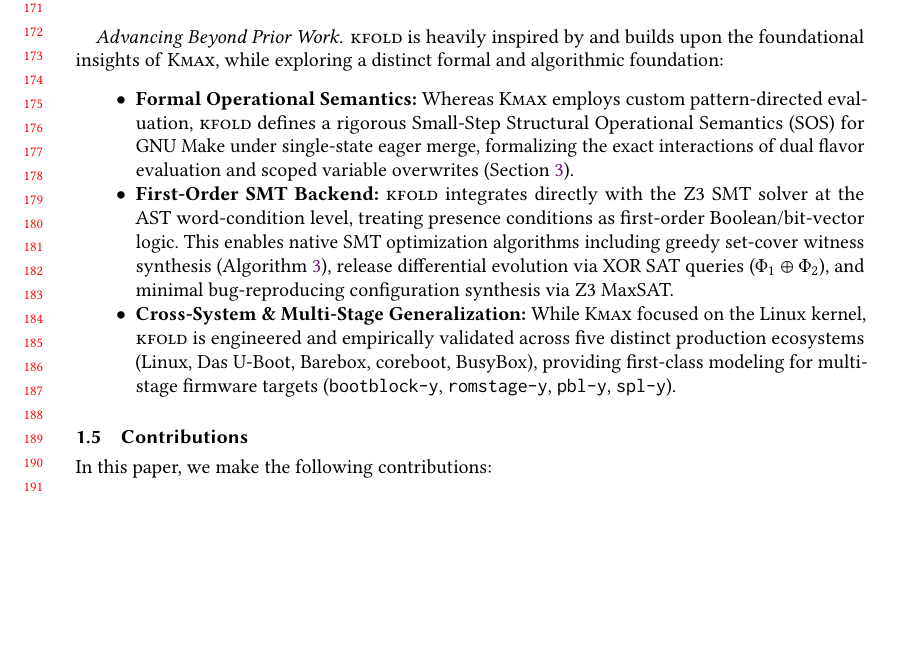
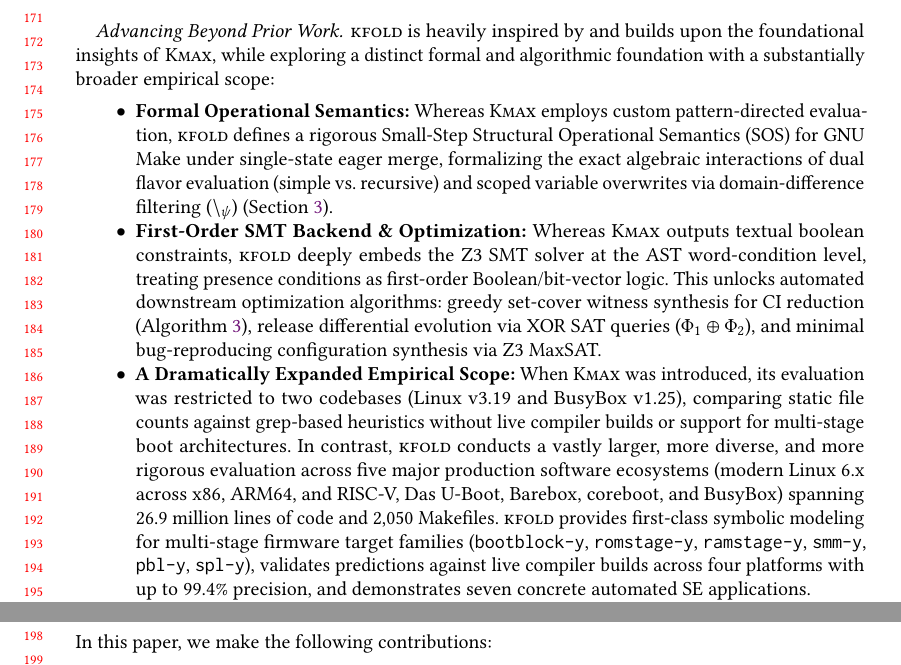
Before and after one commit to dynaroars/kfold, a LaTeX paper (paper/skbuild.tex): part of page 4 of 25 before the commit and two parts of pages 4 and 5 of 25 after it, the two joined at a grey line, cut so that both start at the same text, the shorter picture padded with empty space. Compiled offline with pdfLaTeX.

Commit message:
docs(paper): download Kmax PDF and contrast KFold with dramatically expanded multi-corpus empirical scope

```diff
--- a/paper/skbuild.tex
+++ b/paper/skbuild.tex
@@ -132,11 +132,11 @@ The vision of extracting complete static build configurations from Kbuild was pi
 Despite the foundational breakthroughs made by \textsc{Kmax}, analyzing Kbuild Makefiles has historically received far less attention in the software engineering community than source-level preprocessor analysis (\texttt{\#ifdef}), even though build files govern which translation units reach the compiler in the first place. As systems software continues to expand in scale and architectural diversity---with Linux now exceeding 15,000 configuration options and firmware ecosystems (coreboot, Barebox, U-Boot) managing complex multi-stage boot topologies---the demand for robust, formal, and scalable build-level reasoning has never been greater. Far from being a settled problem, Kbuild analysis is an active, high-impact research frontier essential for continuous integration matrix reduction, compiler fuzzing, patch verification, and automated defect localization. Revitalizing and advancing this line of research with new formalisms and solver-backed architectures is imperative for both academic research programs and industrial systems infrastructure.
 
 \paragraph{Advancing Beyond Prior Work.}
-\tool is heavily inspired by and builds upon the foundational insights of \textsc{Kmax}, while exploring a distinct formal and algorithmic foundation:
+\tool is heavily inspired by and builds upon the foundational insights of \textsc{Kmax}, while exploring a distinct formal and algorithmic foundation with a substantially broader empirical scope:
 \begin{itemize}
-\item \textbf{Formal Operational Semantics:} Whereas \textsc{Kmax} employs custom pattern-directed evaluation, \tool defines a rigorous Small-Step Structural Operational Semantics (SOS) for GNU Make under single-state eager merge, formalizing the exact interactions of dual flavor evaluation and scoped variable overwrites (\Cref{sec:semantics}).
-\item \textbf{First-Order SMT Backend:} \tool integrates directly with the Z3 SMT solver at the AST word-condition level, treating presence conditions as first-order Boolean/bit-vector logic. This enables native SMT optimization algorithms including greedy set-cover witness synthesis (\Cref{alg:set-cover}), release differential evolution via XOR SAT queries ($\Phi_1 \oplus \Phi_2$), and minimal bug-reproducing configuration synthesis via Z3 MaxSAT.
-\item \textbf{Cross-System \& Multi-Stage Generalization:} While \textsc{Kmax} focused on the Linux kernel, \tool is engineered and empirically validated across five distinct production ecosystems (Linux, Das U-Boot, Barebox, coreboot, BusyBox), providing first-class modeling for multi-stage firmware targets (\texttt{bootblock-y}, \texttt{romstage-y}, \texttt{pbl-y}, \texttt{spl-y}).
+\item \textbf{Formal Operational Semantics:} Whereas \textsc{Kmax} employs custom pattern-directed evaluation, \tool defines a rigorous Small-Step Structural Operational Semantics (SOS) for GNU Make under single-state eager merge, formalizing the exact algebraic interactions of dual flavor evaluation (simple vs.\ recursive) and scoped variable overwrites via domain-difference filtering ($\setminus_\psi$) (\Cref{sec:semantics}).
+\item \textbf{First-Order SMT Backend \& Optimization:} Whereas \textsc{Kmax} outputs textual boolean constraints, \tool deeply embeds the Z3 SMT solver at the AST word-condition level, treating presence conditions as first-order Boolean/bit-vector logic. This unlocks automated downstream optimization algorithms: greedy set-cover witness synthesis for CI reduction (\Cref{alg:set-cover}), release differential evolution via XOR SAT queries ($\Phi_1 \oplus \Phi_2$), and minimal bug-reproducing configuration synthesis via Z3 MaxSAT.
+\item \textbf{A Dramatically Expanded Empirical Scope:} When \textsc{Kmax} was introduced, its evaluation was restricted to two codebases (Linux v3.19 and BusyBox v1.25), comparing static file counts against grep-based heuristics without live compiler builds or support for multi-stage boot architectures. In contrast, \tool conducts a vastly larger, more diverse, and more rigorous evaluation across five major production software ecosystems (modern Linux 6.x across x86, ARM64, and RISC-V, Das U-Boot, Barebox, coreboot, and BusyBox) spanning 26.9 million lines of code and 2,050 Makefiles. \tool provides first-class symbolic modeling for multi-stage firmware target families (\texttt{bootblock-y}, \texttt{romstage-y}, \texttt{ramstage-y}, \texttt{smm-y}, \texttt{pbl-y}, \texttt{spl-y}), validates predictions against live compiler builds across four platforms with up to 99.4\% precision, and demonstrates seven concrete automated SE applications.
 \end{itemize}
 
 \subsection{Contributions}
```
Also changed, not shown: paper/references/gazzillo2017kmax.pdf (added), paper/skbuild.pdf.
